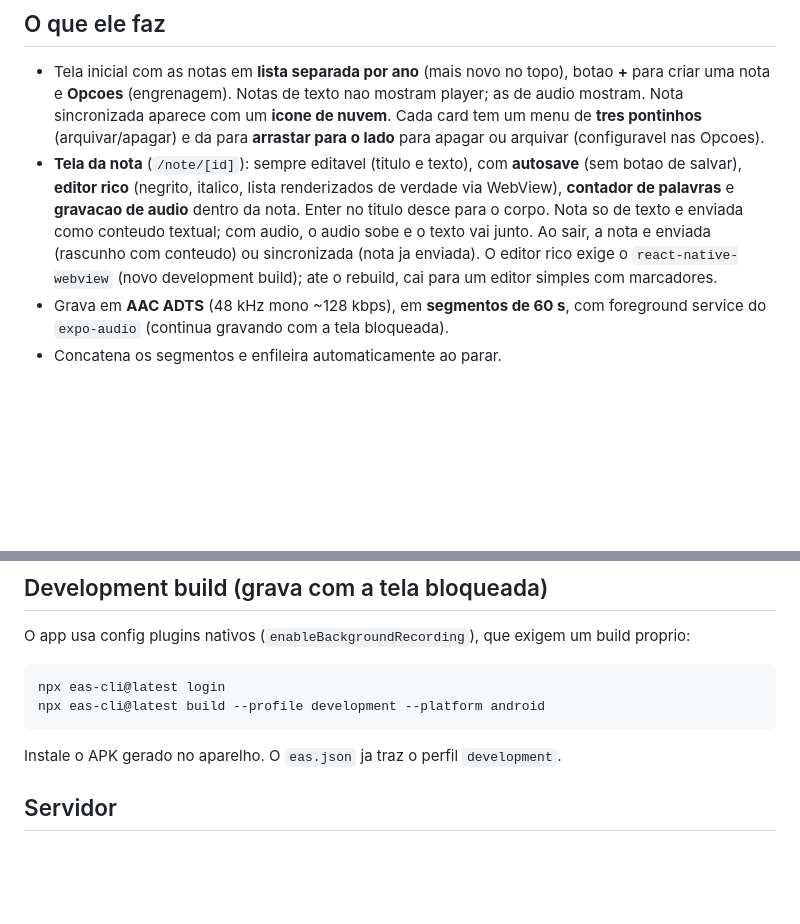
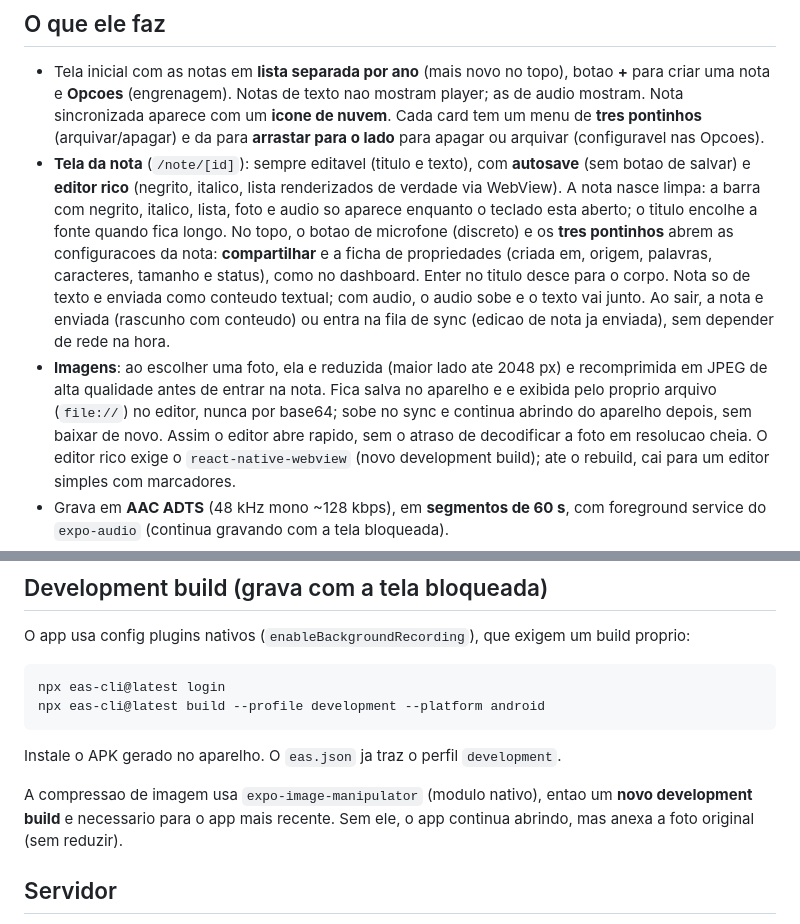
Before and after one commit to jose-guilherme93/dyarium, a Markdown page: mobile/README.md, 2 parts joined by grey strips. GitHub-like rendering; blank space fills up the shorter version.

Commit message:
docs(mobile): registra imagens reduzidas, fila de sync e novo layout da nota

```diff
--- a/mobile/README.md
+++ b/mobile/README.md
@@ -12,11 +12,22 @@ texto, guarda local, enfileira e envia para o servidor self-hosted.
   nuvem**. Cada card tem um menu de **tres pontinhos** (arquivar/apagar) e da para
   **arrastar para o lado** para apagar ou arquivar (configuravel nas Opcoes).
 - **Tela da nota** (`/note/[id]`): sempre editavel (titulo e texto), com
-  **autosave** (sem botao de salvar), **editor rico** (negrito, italico, lista
-  renderizados de verdade via WebView), **contador de palavras** e **gravacao de
-  audio** dentro da nota. Enter no titulo desce para o corpo. Nota so de texto e
-  enviada como conteudo textual; com audio, o audio sobe e o texto vai junto. Ao
-  sair, a nota e enviada (rascunho com conteudo) ou sincronizada (nota ja enviada).
+  **autosave** (sem botao de salvar) e **editor rico** (negrito, italico, lista
+  renderizados de verdade via WebView). A nota nasce limpa: a barra com negrito,
+  italico, lista, foto e audio so aparece enquanto o teclado esta aberto; o
+  titulo encolhe a fonte quando fica longo. No topo, o botao de microfone
+  (discreto) e os **tres pontinhos** abrem as configuracoes da nota:
+  **compartilhar** e a ficha de propriedades (criada em, origem, palavras,
+  caracteres, tamanho e status), como no dashboard. Enter no titulo desce para o
+  corpo. Nota so de texto e enviada como conteudo textual; com audio, o audio sobe
+  e o texto vai junto. Ao sair, a nota e enviada (rascunho com conteudo) ou entra
+  na fila de sync (edicao de nota ja enviada), sem depender de rede na hora.
+- **Imagens**: ao escolher uma foto, ela e reduzida (maior lado ate 2048 px) e
+  recomprimida em JPEG de alta qualidade antes de entrar na nota. Fica salva no
+  aparelho e e exibida pelo proprio arquivo (`file://`) no editor, nunca por
+  base64; sobe no sync e continua abrindo do aparelho depois, sem baixar de novo.
+  Assim o editor abre rapido, sem o atraso de decodificar a foto em resolucao
+  cheia.
   O editor rico exige o `react-native-webview` (novo development build); ate o
   rebuild, cai para um editor simples com marcadores.
 - Grava em **AAC ADTS** (48 kHz mono ~128 kbps), em **segmentos de 60 s**, com
@@ -73,6 +84,10 @@ npx eas-cli@latest build --profile development --platform android
 
 Instale o APK gerado no aparelho. O `eas.json` ja traz o perfil `development`.
 
+A compressao de imagem usa `expo-image-manipulator` (modulo nativo), entao um
+**novo development build** e necessario para o app mais recente. Sem ele, o app
+continua abrindo, mas anexa a foto original (sem reduzir).
+
 ## Servidor
 
 Na tela inicial, toque em **Configurar** e informe a URL e o `DIARY_TOKEN`.
```
Also changed, not shown: docs/plano.md (+12 -2 lines).
